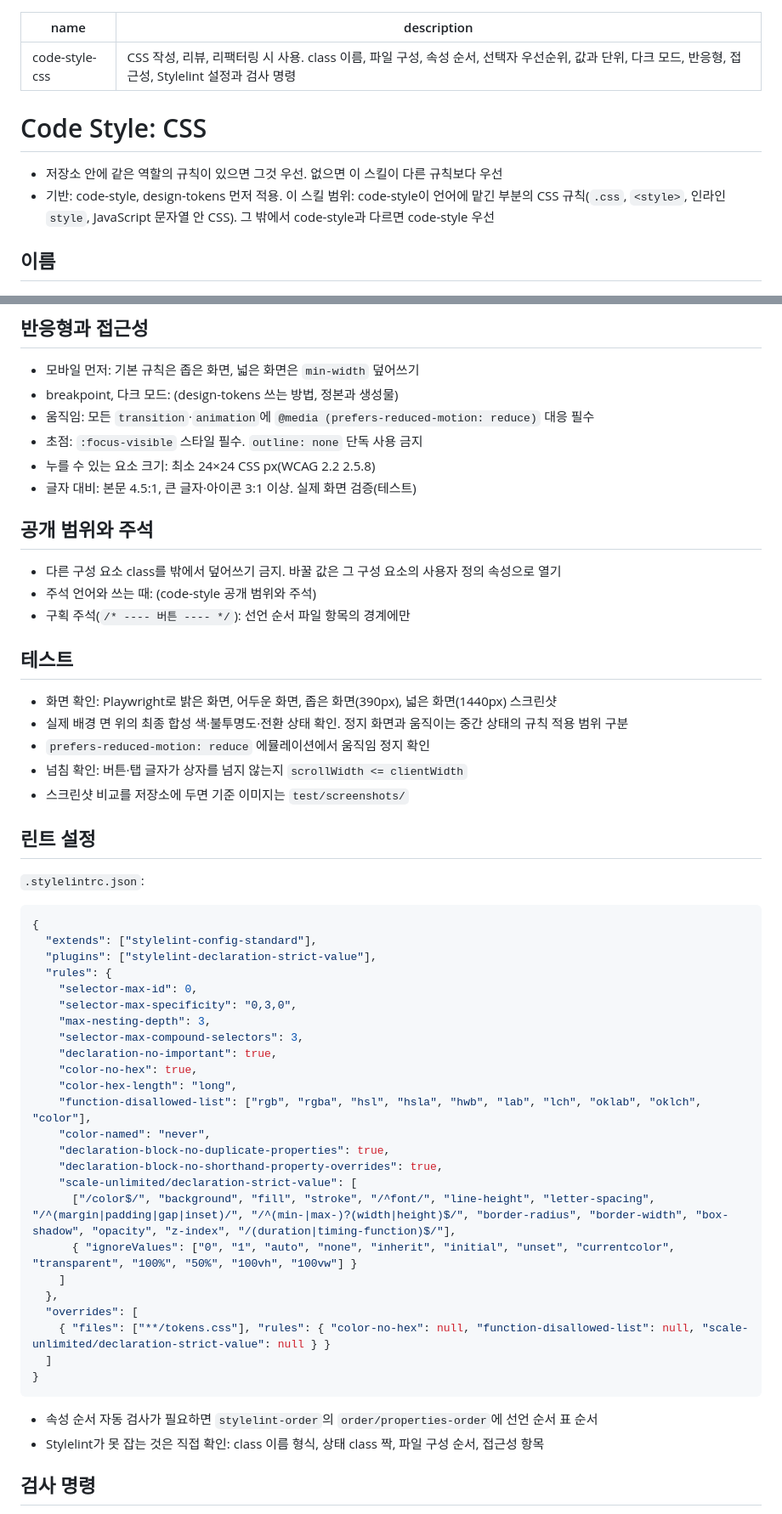
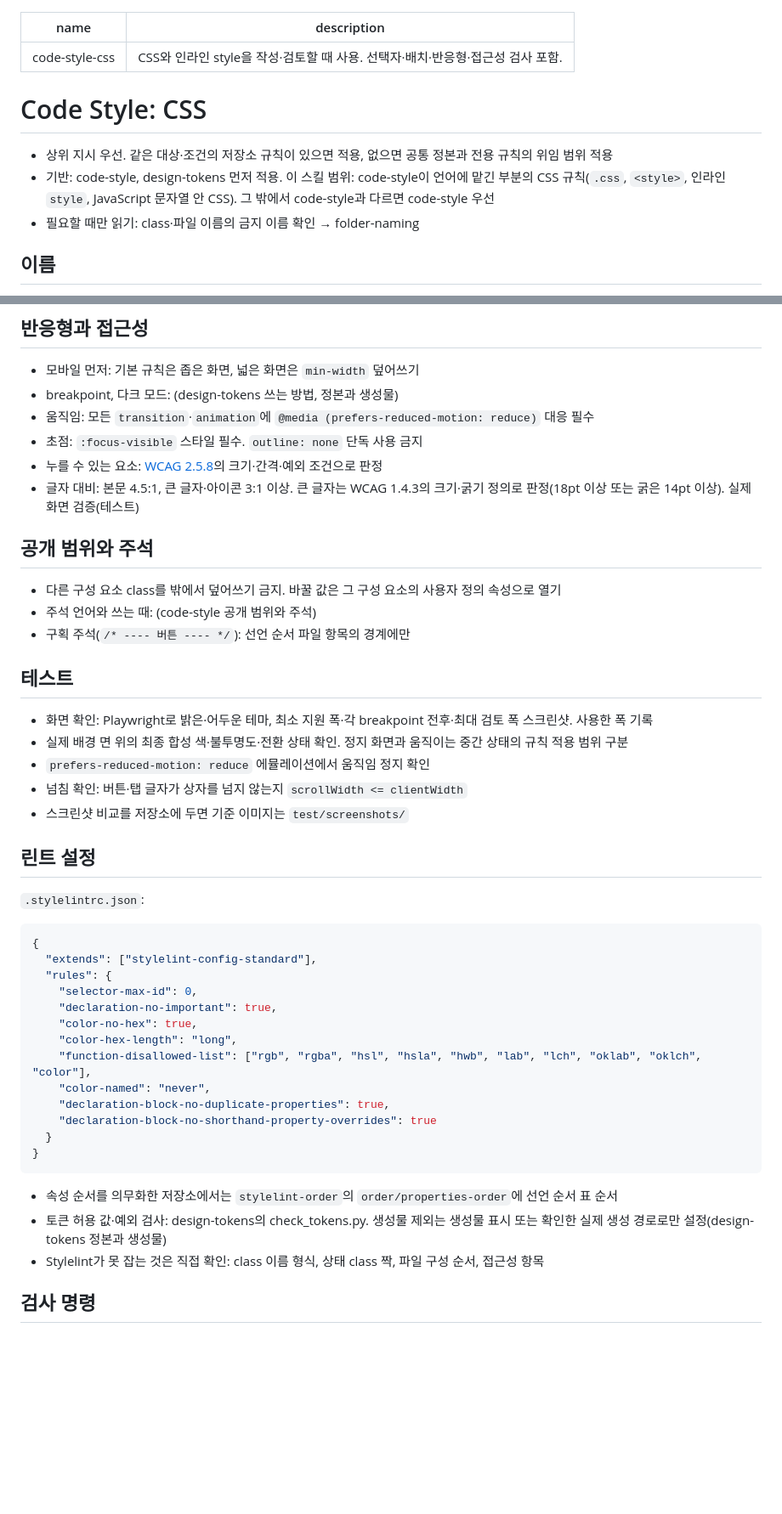
Before and after one commit to woonyong-choi/skills, a Markdown page: code-style-css/SKILL.md, 2 parts joined by grey strips. Shown at 85% size. Rendered like a GitHub page; blank space fills up the shorter version.

Commit message:
docs(code-style-css): 호출 조건과 규칙 소유권 정리

````diff
--- a/code-style-css/SKILL.md
+++ b/code-style-css/SKILL.md
@@ -1,12 +1,13 @@
 ---
 name: code-style-css
-description: "CSS 작성, 리뷰, 리팩터링 시 사용. class 이름, 파일 구성, 속성 순서, 선택자 우선순위, 값과 단위, 다크 모드, 반응형, 접근성, Stylelint 설정과 검사 명령"
+description: "CSS와 인라인 style을 작성·검토할 때 사용. 선택자·배치·반응형·접근성 검사 포함."
 ---
 
 # Code Style: CSS
 
-- 저장소 안에 같은 역할의 규칙이 있으면 그것 우선. 없으면 이 스킬이 다른 규칙보다 우선
+- 상위 지시 우선. 같은 대상·조건의 저장소 규칙이 있으면 적용, 없으면 공통 정본과 전용 규칙의 위임 범위 적용
 - 기반: code-style, design-tokens 먼저 적용. 이 스킬 범위: code-style이 언어에 맡긴 부분의 CSS 규칙(`.css`, `<style>`, 인라인 `style`, JavaScript 문자열 안 CSS). 그 밖에서 code-style과 다르면 code-style 우선
+- 필요할 때만 읽기: class·파일 이름의 금지 이름 확인 → folder-naming
 
 ## 이름
 
@@ -79,8 +79,8 @@ description: "CSS 작성, 리뷰, 리팩터링 시 사용. class 이름, 파일
 - breakpoint, 다크 모드: (design-tokens 쓰는 방법, 정본과 생성물)
 - 움직임: 모든 `transition`·`animation`에 `@media (prefers-reduced-motion: reduce)` 대응 필수
 - 초점: `:focus-visible` 스타일 필수. `outline: none` 단독 사용 금지
-- 누를 수 있는 요소 크기: 최소 24×24 CSS px(WCAG 2.2 2.5.8)
-- 글자 대비: 본문 4.5:1, 큰 글자·아이콘 3:1 이상. 실제 화면 검증(테스트)
+- 누를 수 있는 요소: [WCAG 2.5.8](https://www.w3.org/WAI/WCAG22/Understanding/target-size-minimum.html)의 크기·간격·예외 조건으로 판정
+- 글자 대비: 본문 4.5:1, 큰 글자·아이콘 3:1 이상. 큰 글자는 WCAG 1.4.3의 크기·굵기 정의로 판정(18pt 이상 또는 굵은 14pt 이상). 실제 화면 검증(테스트)
 
 ## 공개 범위와 주석
 
@@ -90,7 +90,7 @@ description: "CSS 작성, 리뷰, 리팩터링 시 사용. class 이름, 파일
 
 ## 테스트
 
-- 화면 확인: Playwright로 밝은 화면, 어두운 화면, 좁은 화면(390px), 넓은 화면(1440px) 스크린샷
+- 화면 확인: Playwright로 밝은·어두운 테마, 최소 지원 폭·각 breakpoint 전후·최대 검토 폭 스크린샷. 사용한 폭 기록
 - 실제 배경 면 위의 최종 합성 색·불투명도·전환 상태 확인. 정지 화면과 움직이는 중간 상태의 규칙 적용 범위 구분
 - `prefers-reduced-motion: reduce` 에뮬레이션에서 움직임 정지 확인
 - 넘침 확인: 버튼·탭 글자가 상자를 넘지 않는지 `scrollWidth <= clientWidth`
@@ -103,31 +103,21 @@ description: "CSS 작성, 리뷰, 리팩터링 시 사용. class 이름, 파일
 ```json
 {
   "extends": ["stylelint-config-standard"],
-  "plugins": ["stylelint-declaration-strict-value"],
   "rules": {
     "selector-max-id": 0,
-    "selector-max-specificity": "0,3,0",
-    "max-nesting-depth": 3,
-    "selector-max-compound-selectors": 3,
     "declaration-no-important": true,
     "color-no-hex": true,
     "color-hex-length": "long",
     "function-disallowed-list": ["rgb", "rgba", "hsl", "hsla", "hwb", "lab", "lch", "oklab", "oklch", "color"],
     "color-named": "never",
     "declaration-block-no-duplicate-properties": true,
-    "declaration-block-no-shorthand-property-overrides": true,
-    "scale-unlimited/declaration-strict-value": [
-      ["/color$/", "background", "fill", "stroke", "/^font/", "line-height", "letter-spacing", "/^(margin|padding|gap|inset)/", "/^(min-|max-)?(width|height)$/", "border-radius", "border-width", "box-shadow", "opacity", "z-index", "/(duration|timing-function)$/"],
-      { "ignoreValues": ["0", "1", "auto", "none", "inherit", "initial", "unset", "currentcolor", "transparent", "100%", "50%", "100vh", "100vw"] }
-    ]
-  },
-  "overrides": [
-    { "files": ["**/tokens.css"], "rules": { "color-no-hex": null, "function-disallowed-list": null, "scale-unlimited/declaration-strict-value": null } }
-  ]
+    "declaration-block-no-shorthand-property-overrides": true
+  }
 }
 ```
 
-- 속성 순서 자동 검사가 필요하면 `stylelint-order`의 `order/properties-order`에 선언 순서 표 순서
+- 속성 순서를 의무화한 저장소에서는 `stylelint-order`의 `order/properties-order`에 선언 순서 표 순서
+- 토큰 허용 값·예외 검사: design-tokens의 check_tokens.py. 생성물 제외는 생성물 표시 또는 확인한 실제 생성 경로로만 설정(design-tokens 정본과 생성물)
 - Stylelint가 못 잡는 것은 직접 확인: class 이름 형식, 상태 class 짝, 파일 구성 순서, 접근성 항목
 
 ## 검사 명령
````
Also changed, not shown: other parts of code-style-css/SKILL.md (+5 -6 lines).
